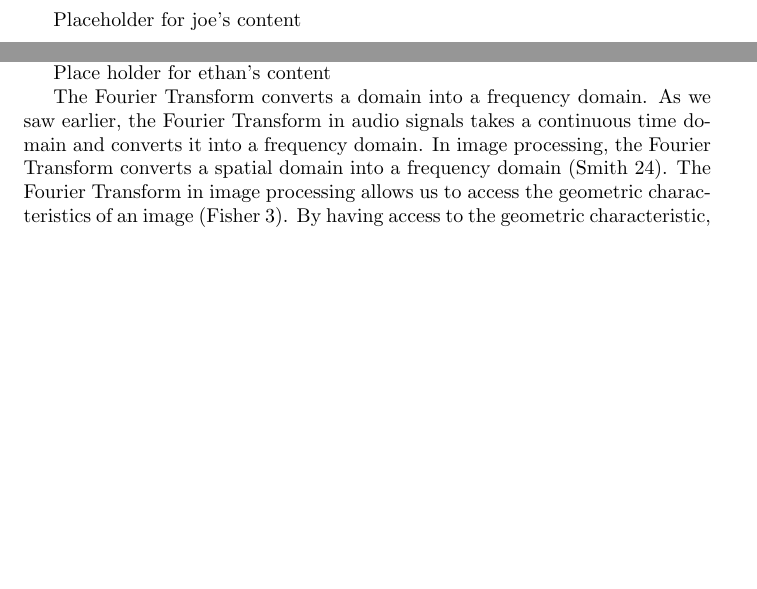
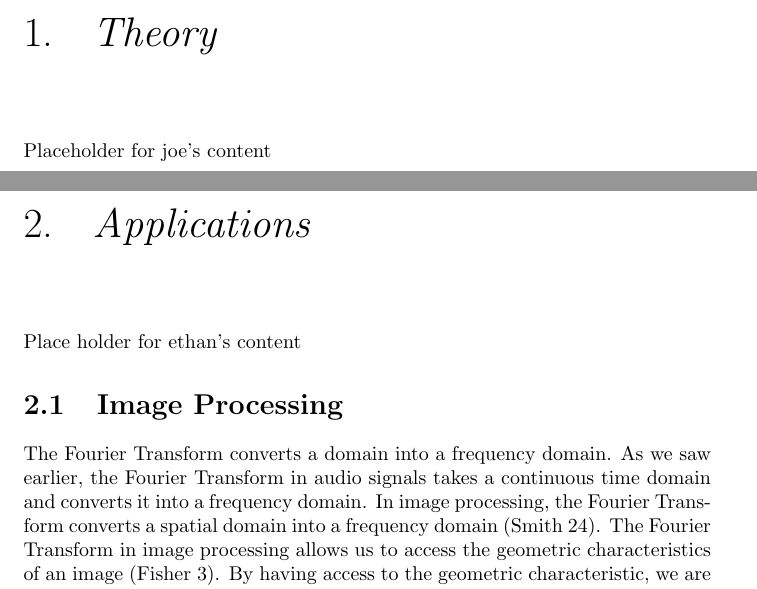
Before and after one commit to erooke/fourier-project, a LaTeX thesis (article.tex, which reads parts/jocelyn.tex): two parts of pages 1 and 8 of 23 before the commit and two parts of pages 1 and 10 of 25 after it, joined at a grey line, cut at the place of the change, the shorter picture padded with empty space. Compiled offline with pdfLaTeX.

Commit message:
Added some sectioning

```diff
--- a/article.tex
+++ b/article.tex
@@ -1,4 +1,4 @@
-\documentclass{article}
+\documentclass{report}
 \usepackage{subfiles}
 \usepackage{graphicx}
 \usepackage{amsmath}
@@ -9,11 +9,15 @@
 \usepackage{float}
 \usepackage{biblatex}
 \addbibresource{article.bib}
+\usepackage{titlesec}
+\titleformat{\chapter}{\normalfont\huge}{\thechapter.}{20pt}{\huge\it}
 \graphicspath{{img/}{../img/}}
 
 \begin{document}
+  \chapter{Theory}
   \subfile{./parts/joe}
   \subfile{./parts/tom}
+  \chapter{Applications}
   \subfile{./parts/ethan}
   \subfile{./parts/jocelyn}
   \subfile{./parts/evar}
--- a/parts/jocelyn.tex
+++ b/parts/jocelyn.tex
@@ -1,5 +1,6 @@
 \documentclass [../article.tex]{subfiles}
 \begin{document}
+  \section{Image Processing}
   The Fourier Transform converts a domain into a frequency domain.
   As we saw earlier, the Fourier Transform in audio signals takes
   a continuous time domain and converts it into a frequency domain.
```
Also changed, not shown: parts/evar.tex (+1 -0 lines), article.pdf.
